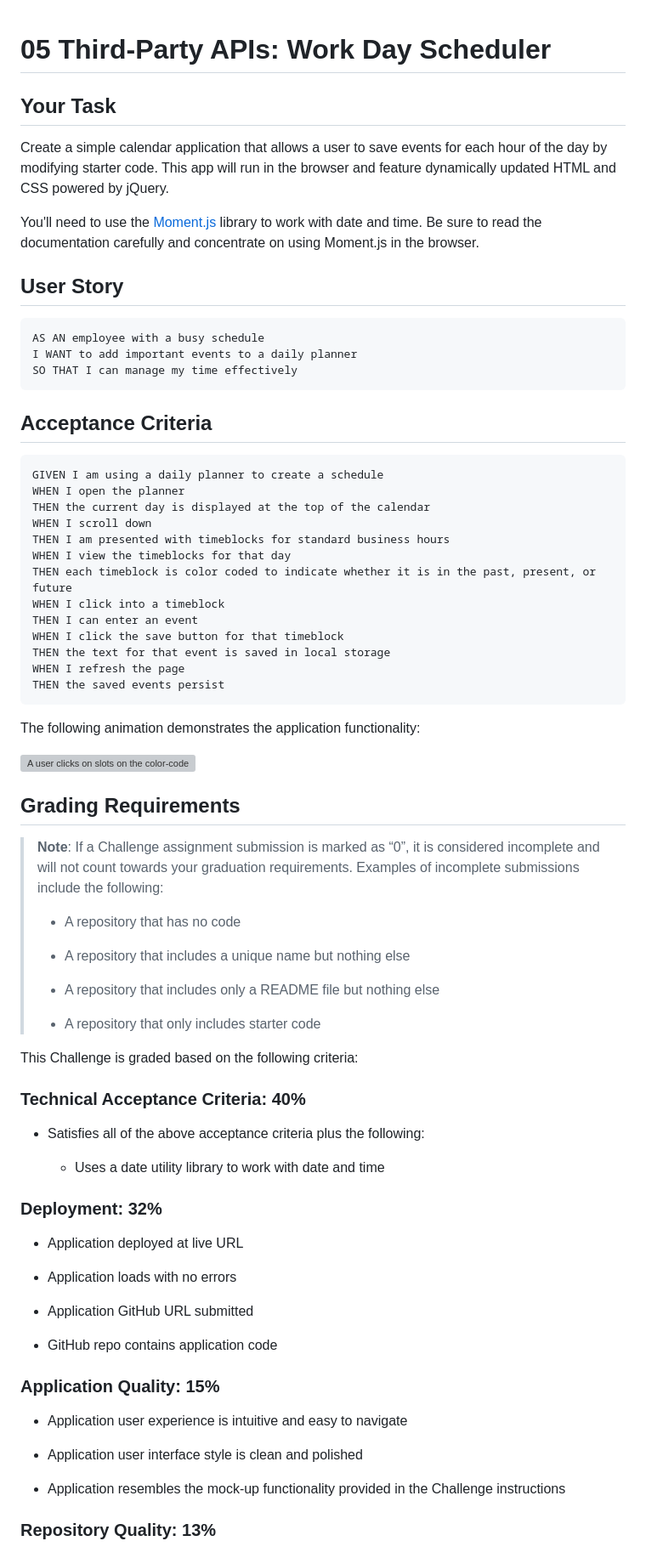
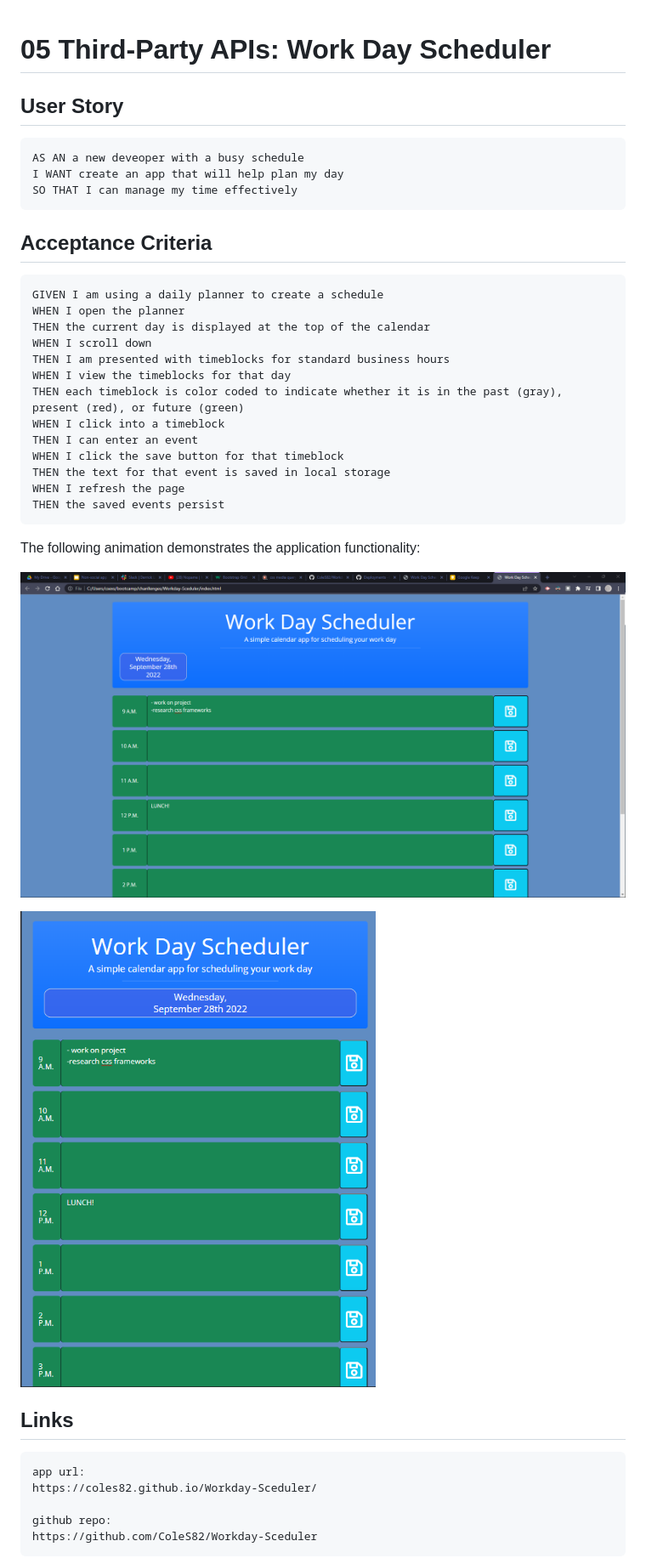
Before and after one commit to ColeS82/Workday-Sceduler, a Markdown page: README.md, the part around the change printed below. Shown: that part at 85% size. Rendered like a GitHub page; pictures changed too: assets/images/day_scheduler.png (added), assets/images/day_scheduler_responsive.png (added); grey boxes are pictures that could not be loaded.

````diff
--- a/README.md
+++ b/README.md
@@ -1,16 +1,11 @@
 # 05 Third-Party APIs: Work Day Scheduler
 
-## Your Task
-
-Create a simple calendar application that allows a user to save events for each hour of the day by modifying starter code. This app will run in the browser and feature dynamically updated HTML and CSS powered by jQuery.
-
-You'll need to use the [Moment.js](https://momentjs.com/) library to work with date and time. Be sure to read the documentation carefully and concentrate on using Moment.js in the browser.
 
 ## User Story
 
 ```md
-AS AN employee with a busy schedule
-I WANT to add important events to a daily planner
+AS AN a new deveoper with a busy schedule
+I WANT create an app that will help plan my day
 SO THAT I can manage my time effectively
 ```
 
@@ -23,7 +18,7 @@ THEN the current day is displayed at the top of the calendar
 WHEN I scroll down
 THEN I am presented with timeblocks for standard business hours
 WHEN I view the timeblocks for that day
-THEN each timeblock is color coded to indicate whether it is in the past, present, or future
+THEN each timeblock is color coded to indicate whether it is in the past (gray), present (red), or future (green)
 WHEN I click into a timeblock
 THEN I can enter an event
 WHEN I click the save button for that timeblock
@@ -34,46 +29,16 @@ THEN the saved events persist
 
 The following animation demonstrates the application functionality:
 
-![A user clicks on slots on the color-coded calendar and edits the events.](./Assets/images/05-third-party-apis-homework-demo.gif)
+![picture of the app with all time block highlighted in green](./assets/images/day_scheduler.png)
 
+![picture of app with all time blocks highlighted in green as displayed on ipad mini making date in the header take up 100% of width](./assets/images/day_scheduler_responsive.png)
 
-## Grading Requirements
+## Links
+```md
+app url:
+https://coles82.github.io/Workday-Sceduler/
 
-> **Note**: If a Challenge assignment submission is marked as “0”, it is considered incomplete and will not count towards your graduation requirements. Examples of incomplete submissions include the following:
->
-> * A repository that has no code
->
-> * A repository that includes a unique name but nothing else
->
-> * A repository that includes only a README file but nothing else
->
-> * A repository that only includes starter code
+github repo:
+https://github.com/ColeS82/Workday-Sceduler
+```
 
-This Challenge is graded based on the following criteria:
-
-### Technical Acceptance Criteria: 40%
-
-* Satisfies all of the above acceptance criteria plus the following:
-
-  * Uses a date utility library to work with date and time
-
-### Deployment: 32%
-
-* Application deployed at live URL
-
-* Application loads with no errors
-
-* Application GitHub URL submitted
-
-* GitHub repo contains application code
-
-### Application Quality: 15%
-
-* Application user experience is intuitive and easy to navigate
-
-* Application user interface style is clean and polished
-
-* Application resembles the mock-up functionality provided in the Challenge instructions
-
-### Repository Quality: 13%
-
````
Also changed, not shown: other parts of README.md (+2 -20 lines), assets/images/05-third-party-apis-homework-demo.gif (deleted).
